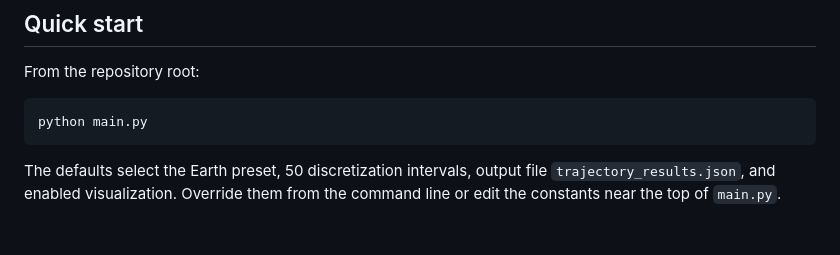
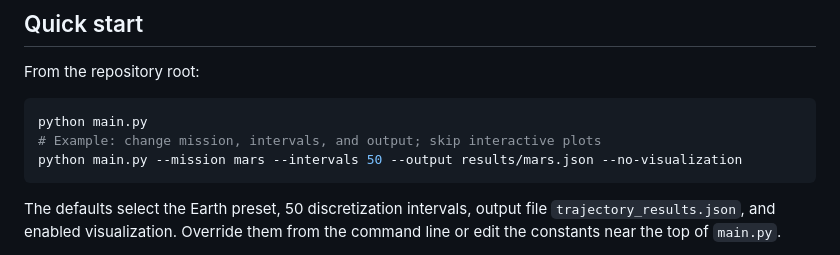
Before and after one commit to PaoShou-China/G-FOLD, a Markdown page: README.md, the part around the change. GitHub-like rendering; blank space fills up the shorter version.

Commit message:
Add configurable G-FOLD CLI example

````diff
--- a/README.md
+++ b/README.md
@@ -58,6 +58,8 @@ From the repository root:
 
 ```bash
 python main.py
+# Example: change mission, intervals, and output; skip interactive plots
+python main.py --mission mars --intervals 50 --output results/mars.json --no-visualization
 ```
 
 The defaults select the Earth preset, 50 discretization intervals, output file `trajectory_results.json`, and enabled visualization. Override them from the command line or edit the constants near the top of `main.py`.
````
